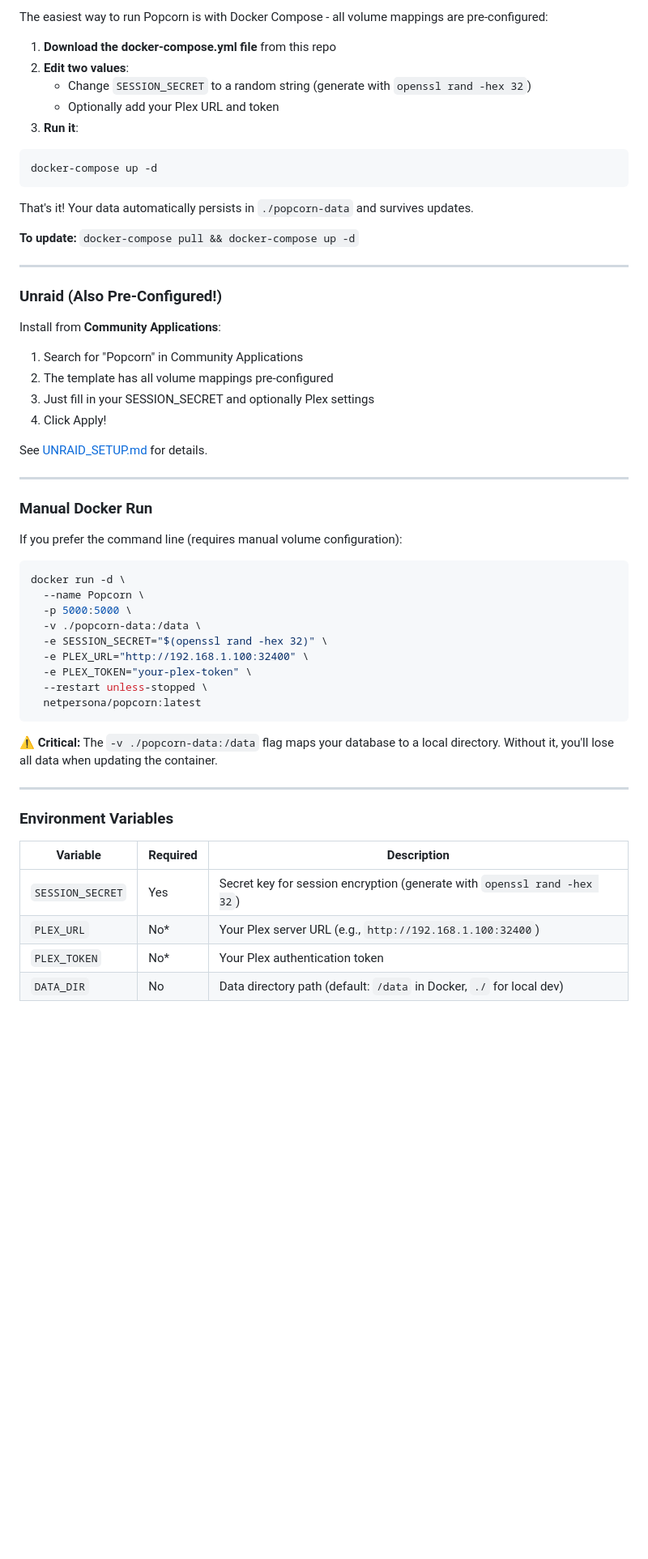
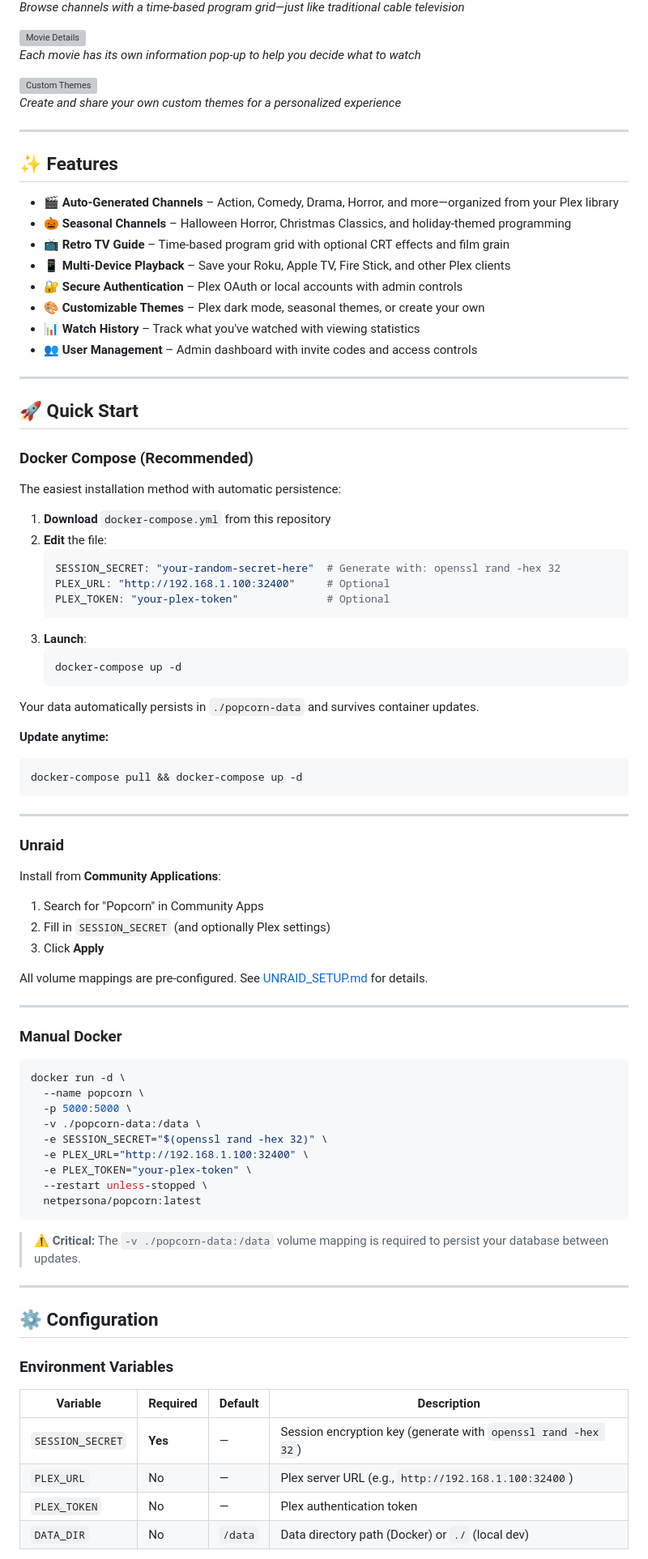
Before and after one commit to netpersona/Popcorn, a Markdown page: README.md, the part around one of its changes. Shown at 81% size. Drawn GitHub-style; blank space fills up the shorter version; grey boxes are pictures that could not be loaded.

Commit message:
Revise README for clarity and additional features
Updated README to enhance project description, features, and installation instructions.

````diff
--- a/README.md
+++ b/README.md
@@ -35,41 +22,74 @@ Key features include:
 
-The easiest way to run Popcorn is with Docker Compose - all volume mappings are pre-configured:
+*Browse channels with a time-based program grid—just like traditional cable television*
 
-1. **Download the docker-compose.yml file** from this repo
-2. **Edit two values**:
-   - Change `SESSION_SECRET` to a random string (generate with `openssl rand -hex 32`)
-   - Optionally add your Plex URL and token
-3. **Run it**:
+<img width="1331" alt="Movie Details" src="https://github.com/user-attachments/assets/b032a261-fe29-4161-bad7-ef70ce9188be" />
 
-```bash
-docker-compose up -d
-```
+*Each movie has its own information pop-up to help you decide what to watch*
 
-That's it! Your data automatically persists in `./popcorn-data` and survives updates.
+<img width="1362" alt="Custom Themes" src="https://github.com/user-attachments/assets/4bbe4acc-b29e-4687-8cfc-a682a40bf85a" />
 
-**To update:** `docker-compose pull && docker-compose up -d`
+*Create and share your own custom themes for a personalized experience*
 
 ---
 
-### Unraid (Also Pre-Configured!)
 
-Install from **Community Applications**:
-1. Search for "Popcorn" in Community Applications
-2. The template has all volume mappings pre-configured
-3. Just fill in your SESSION_SECRET and optionally Plex settings
-4. Click Apply!
+## ✨ Features
 
-See [UNRAID_SETUP.md](UNRAID_SETUP.md) for details.
+- **🎬 Auto-Generated Channels** – Action, Comedy, Drama, Horror, and more—organized from your Plex library
+- **🎃 Seasonal Channels** – Halloween Horror, Christmas Classics, and holiday-themed programming
+- **📺 Retro TV Guide** – Time-based program grid with optional CRT effects and film grain
+- **📱 Multi-Device Playback** – Save your Roku, Apple TV, Fire Stick, and other Plex clients
+- **🔐 Secure Authentication** – Plex OAuth or local accounts with admin controls
+- **🎨 Customizable Themes** – Plex dark mode, seasonal themes, or create your own
+- **📊 Watch History** – Track what you've watched with viewing statistics
+- **👥 User Management** – Admin dashboard with invite codes and access controls
 
 ---
 
-### Manual Docker Run
+## 🚀 Quick Start
 
-If you prefer the command line (requires manual volume configuration):
+### Docker Compose (Recommended)
+
+The easiest installation method with automatic persistence:
+
+1. **Download** `docker-compose.yml` from this repository
+2. **Edit** the file:
+   ```yaml
+   SESSION_SECRET: "your-random-secret-here"  # Generate with: openssl rand -hex 32
+   PLEX_URL: "http://192.168.1.100:32400"     # Optional
+   PLEX_TOKEN: "your-plex-token"              # Optional
+   ```
+3. **Launch**:
+   ```bash
+   docker-compose up -d
+   ```
+
+Your data automatically persists in `./popcorn-data` and survives container updates.
+
+**Update anytime:**
+```bash
+docker-compose pull && docker-compose up -d
+```
+
+---
+
+### Unraid
+
+Install from **Community Applications**:
+
+1. Search for "Popcorn" in Community Apps
+2. Fill in `SESSION_SECRET` (and optionally Plex settings)
+3. Click **Apply**
+
+All volume mappings are pre-configured. See [UNRAID_SETUP.md](UNRAID_SETUP.md) for details.
+
+---
+
+### Manual Docker
 
 ```bash
 docker run -d \
-  --name Popcorn \
+  --name popcorn \
   -p 5000:5000 \
   -v ./popcorn-data:/data \
   -e SESSION_SECRET="$(openssl rand -hex 32)" \
@@ -79,16 +99,18 @@ docker run -d \
   netpersona/popcorn:latest
 ```
 
-**⚠️ Critical:** The `-v ./popcorn-data:/data` flag maps your database to a local directory. Without it, you'll lose all data when updating the container.
+> ⚠️ **Critical:** The `-v ./popcorn-data:/data` volume mapping is required to persist your database between updates.
 
 ---
 
+## ⚙️ Configuration
+
 ### Environment Variables
 
-| Variable | Required | Description |
-|----------|----------|-------------|
-| `SESSION_SECRET` | Yes | Secret key for session encryption (generate with `openssl rand -hex 32`) |
-| `PLEX_URL` | No* | Your Plex server URL (e.g., `http://192.168.1.100:32400`) |
-| `PLEX_TOKEN` | No* | Your Plex authentication token |
-| `DATA_DIR` | No | Data directory path (default: `/data` in Docker, `./` for local dev) |
+| Variable | Required | Default | Description |
+|----------|----------|---------|-------------|
+| `SESSION_SECRET` | **Yes** | — | Session encryption key (generate with `openssl rand -hex 32`) |
+| `PLEX_URL` | No | — | Plex server URL (e.g., `http://192.168.1.100:32400`) |
+| `PLEX_TOKEN` | No | — | Plex authentication token |
+| `DATA_DIR` | No | `/data` | Data directory path (Docker) or `./` (local dev) |
 
````
Also changed, not shown: other parts of README.md (+68 -100 lines).
